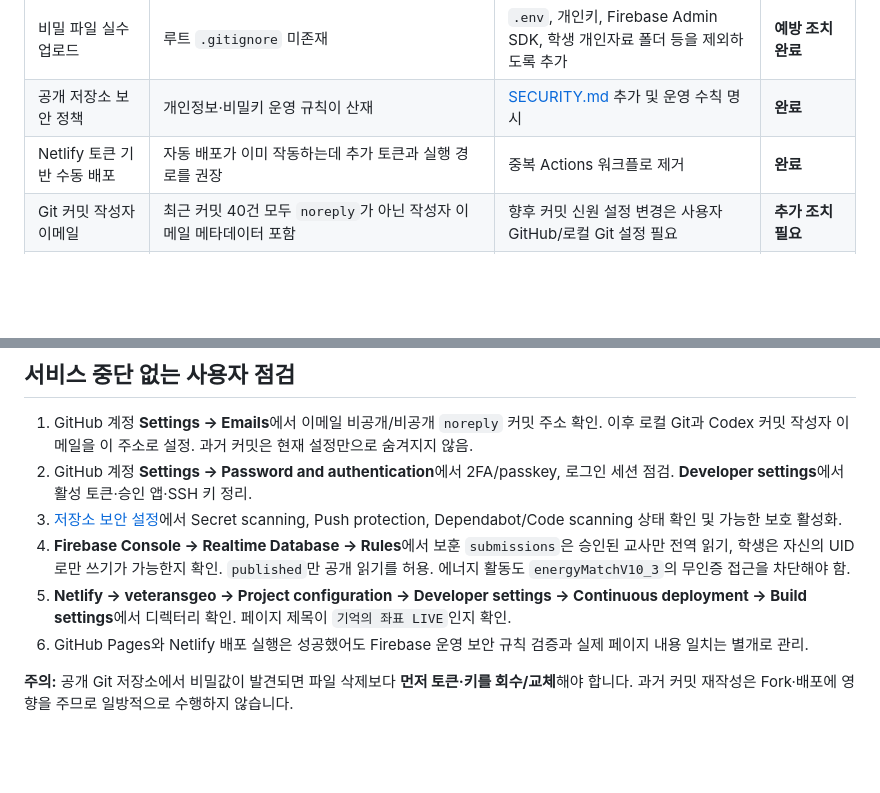
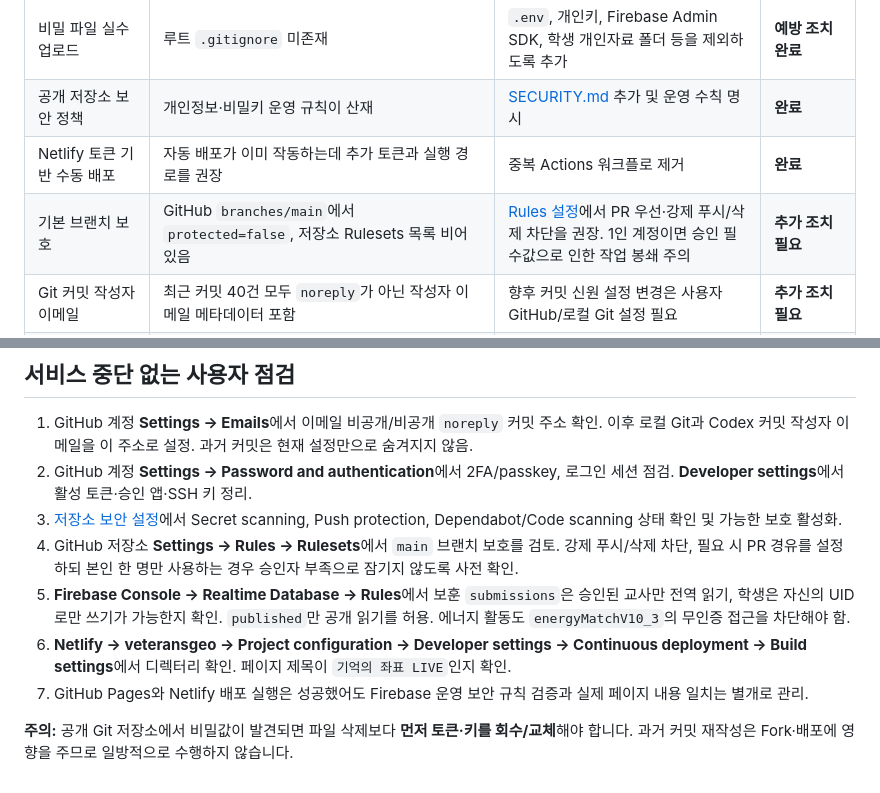
Before and after one commit to happygeo21/school-web-projects26, a Markdown page: docs/security/security-audit-2026-10-19.md, 2 parts joined by grey strips. Rendered like a GitHub page; blank space fills up the shorter version.

Commit message:
security: document unprotected main and safe branch ruleset recommendations

```diff
--- a/docs/security/security-audit-2026-10-19.md
+++ b/docs/security/security-audit-2026-10-19.md
@@ -26,6 +26,7 @@
 | 비밀 파일 실수 업로드 | 루트 `.gitignore` 미존재 | `.env`, 개인키, Firebase Admin SDK, 학생 개인자료 폴더 등을 제외하도록 추가 | **예방 조치 완료** |
 | 공개 저장소 보안 정책 | 개인정보·비밀키 운영 규칙이 산재 | [SECURITY.md](../../SECURITY.md) 추가 및 운영 수칙 명시 | **완료** |
 | Netlify 토큰 기반 수동 배포 | 자동 배포가 이미 작동하는데 추가 토큰과 실행 경로를 권장 | 중복 Actions 워크플로 제거 | **완료** |
+| 기본 브랜치 보호 | GitHub `branches/main`에서 `protected=false`, 저장소 Rulesets 목록 비어 있음 | [Rules 설정](https://github.com/happygeo21/school-web-projects26/settings/rules)에서 PR 우선·강제 푸시/삭제 차단을 권장. 1인 계정이면 승인 필수값으로 인한 작업 봉쇄 주의 | **추가 조치 필요** |
 | Git 커밋 작성자 이메일 | 최근 커밋 40건 모두 `noreply`가 아닌 작성자 이메일 메타데이터 포함 | 향후 커밋 신원 설정 변경은 사용자 GitHub/로컬 Git 설정 필요 | **추가 조치 필요** |
 | 공개 Firebase 설정 파일 | `happygeo/firebase-config.js`, `veteransgeo/firebase-config.js`에 Firebase Web API key 존재 | 웹 클라이언트에 필요한 공개 설정이며 그 자체로 비밀키 유출은 아님. Firebase Rules·App Check/API 제한 검증 필요 | **운영 규칙 확인 필요** |
 
@@ -34,8 +35,9 @@
 1. GitHub 계정 **Settings → Emails**에서 이메일 비공개/비공개 `noreply` 커밋 주소 확인. 이후 로컬 Git과 Codex 커밋 작성자 이메일을 이 주소로 설정. 과거 커밋은 현재 설정만으로 숨겨지지 않음.
 2. GitHub 계정 **Settings → Password and authentication**에서 2FA/passkey, 로그인 세션 점검. **Developer settings**에서 활성 토큰·승인 앱·SSH 키 정리.
 3. [저장소 보안 설정](https://github.com/happygeo21/school-web-projects26/settings/security_analysis)에서 Secret scanning, Push protection, Dependabot/Code scanning 상태 확인 및 가능한 보호 활성화.
-4. **Firebase Console → Realtime Database → Rules**에서 보훈 `submissions`은 승인된 교사만 전역 읽기, 학생은 자신의 UID로만 쓰기가 가능한지 확인. `published`만 공개 읽기를 허용. 에너지 활동도 `energyMatchV10_3`의 무인증 접근을 차단해야 함.
-5. **Netlify → veteransgeo → Project configuration → Developer settings → Continuous deployment → Build settings**에서 디렉터리 확인. 페이지 제목이 `기억의 좌표 LIVE`인지 확인.
-6. GitHub Pages와 Netlify 배포 실행은 성공했어도 Firebase 운영 보안 규칙 검증과 실제 페이지 내용 일치는 별개로 관리.
+4. GitHub 저장소 **Settings → Rules → Rulesets**에서 `main` 브랜치 보호를 검토. 강제 푸시/삭제 차단, 필요 시 PR 경유를 설정하되 본인 한 명만 사용하는 경우 승인자 부족으로 잠기지 않도록 사전 확인.
+5. **Firebase Console → Realtime Database → Rules**에서 보훈 `submissions`은 승인된 교사만 전역 읽기, 학생은 자신의 UID로만 쓰기가 가능한지 확인. `published`만 공개 읽기를 허용. 에너지 활동도 `energyMatchV10_3`의 무인증 접근을 차단해야 함.
+6. **Netlify → veteransgeo → Project configuration → Developer settings → Continuous deployment → Build settings**에서 디렉터리 확인. 페이지 제목이 `기억의 좌표 LIVE`인지 확인.
+7. GitHub Pages와 Netlify 배포 실행은 성공했어도 Firebase 운영 보안 규칙 검증과 실제 페이지 내용 일치는 별개로 관리.
 
 **주의:** 공개 Git 저장소에서 비밀값이 발견되면 파일 삭제보다 **먼저 토큰·키를 회수/교체**해야 합니다. 과거 커밋 재작성은 Fork·배포에 영향을 주므로 일방적으로 수행하지 않습니다.
```
